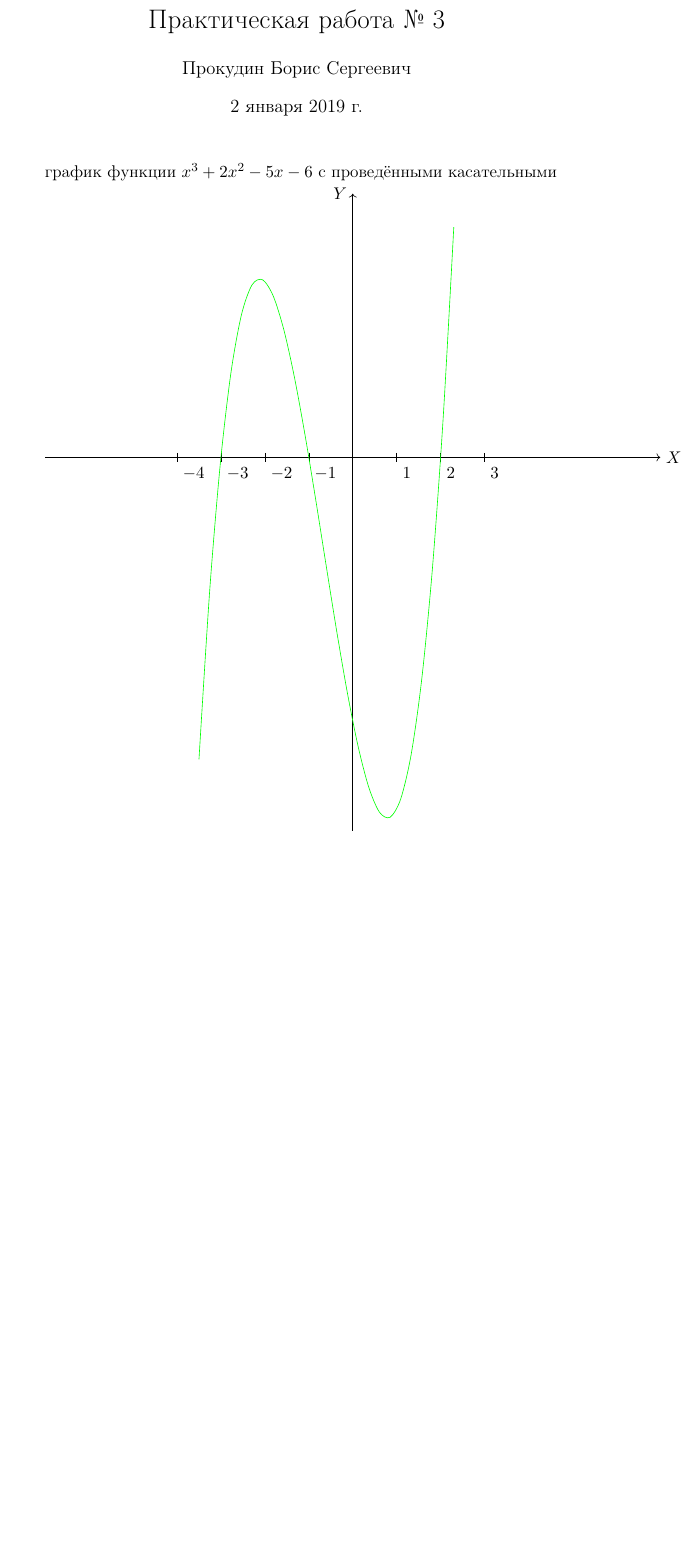
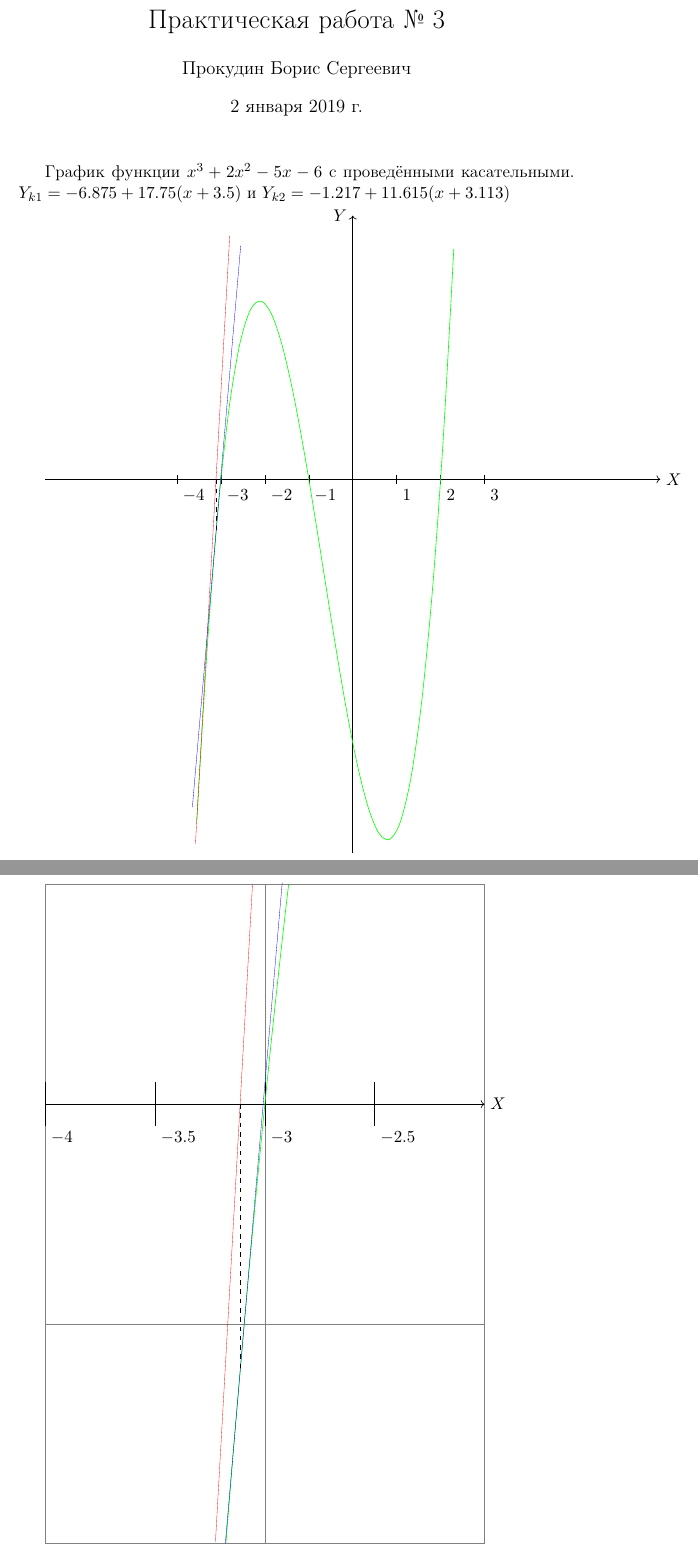
Before and after one commit to bora12321/8871-Prokudin-B.C., a LaTeX document (3 rabota .tex): part of the page before the commit and two parts of pages 1 and 2 of 2 after it, the two joined at a grey line, cut so that both start at the same text, the shorter picture padded with empty space. Compiled offline with pdfLaTeX.

Commit message:
Add files via upload
на мой взгляд работа завершена. касательные проведены. сделан дополнительный рисунок - приближены места касания касательных

```diff
--- a/3 rabota .tex
+++ b/3 rabota .tex
@@ -12,7 +11,8 @@
 
 \maketitle
 
-график функции $x^3+2x^2-5x-6$ с проведёнными касательными
+График функции $x^3+2x^2-5x-6$ с проведёнными касательными. $Y_{k1}=-6.875+17.75(x+3.5)$ и $Y_{k2}=-1.217+11.615(x+3.113)$
+
 
 \begin{tikzpicture}
 
@@ -25,9 +25,31 @@
 \draw (\x,0.1) -- (\x,-0.1) node[below right] {$\xtext$};% 2.
 
 % График функции
-\draw[domain=-3.5:2.3, smooth, green] plot ({\x},{((\x)^3)+(2*(\x)*(\x))-(5*(\x))-6});
+\draw[domain=-3.55:2.3, smooth, green] plot ({\x},{(\x^3)+(2*(\x)^2)-(5*\x)-6});
 
-% попытка сделать касательную
-%\draw[domain=-3.5:-3, smooth, red] plot ({\y},{(-6.875)+17.75*((\y)+3.5)};
+% Первая касательная
+\draw[domain=-3.58:-2.8, smooth, help lines, red] plot ({\x},{(17.75*(\x))+55.25});
+
+% Перпендикуляр от точки пересечения первой касательной с осью Х до функции   и перпендикуля
+% Для наглядности нахождения точек введём команды
+\newcommand {\W} {0}
+\newcommand {\D} {((\W-55.25)/17.75)}
+\draw[thin,dashed] ({(\W-55.25)/17.75},{\W}) -- ({\D},{(\D^3)+(2*(\D)^2)-(5*\D)-6});
+% Координата Х точки касания касательной к функции (-55.25)/17.75)= 3.112676
+% Координата Y точки касания касательной к функции({\D},{(\D^3)+(2*(\D)^2)-(5*\D)-6})=1.217062342
+
+% Вторая касательная
+\draw[domain=-3.65:-2.55, smooth, help lines, blue] plot ({\x},{(11.6156*(\x))+34.9384});
 
 \end{tikzpicture}
+
+% фрагмент. увеличение мест касание касательных
+\begin{tikzpicture} [scale=5]
+\draw[help lines] (-4,1) grid (-2,-2);
+
+% Координатные оси
+\draw[thin, ->] (-4,0) -- (-2,0) node[right] {$X$};% осьХ
+
+% 1. Задаём множество с текстом ; 2. изображаем множество и достраеваем штрихи ; 2 строго под 1
+\foreach \x\xtext in {-4,-3,-3.5,-2.5} % 1
+\draw (\x,0.1) -- (\x,-0.1) node[below right] {$\xtext$};% 2.
@@ -34 +72,3 @@
+\end{tikzpicture}
+
 \end{document}
```
Also changed, not shown: 3 rabota.pdf, 3 rabota .tex (17 more changed lines).
